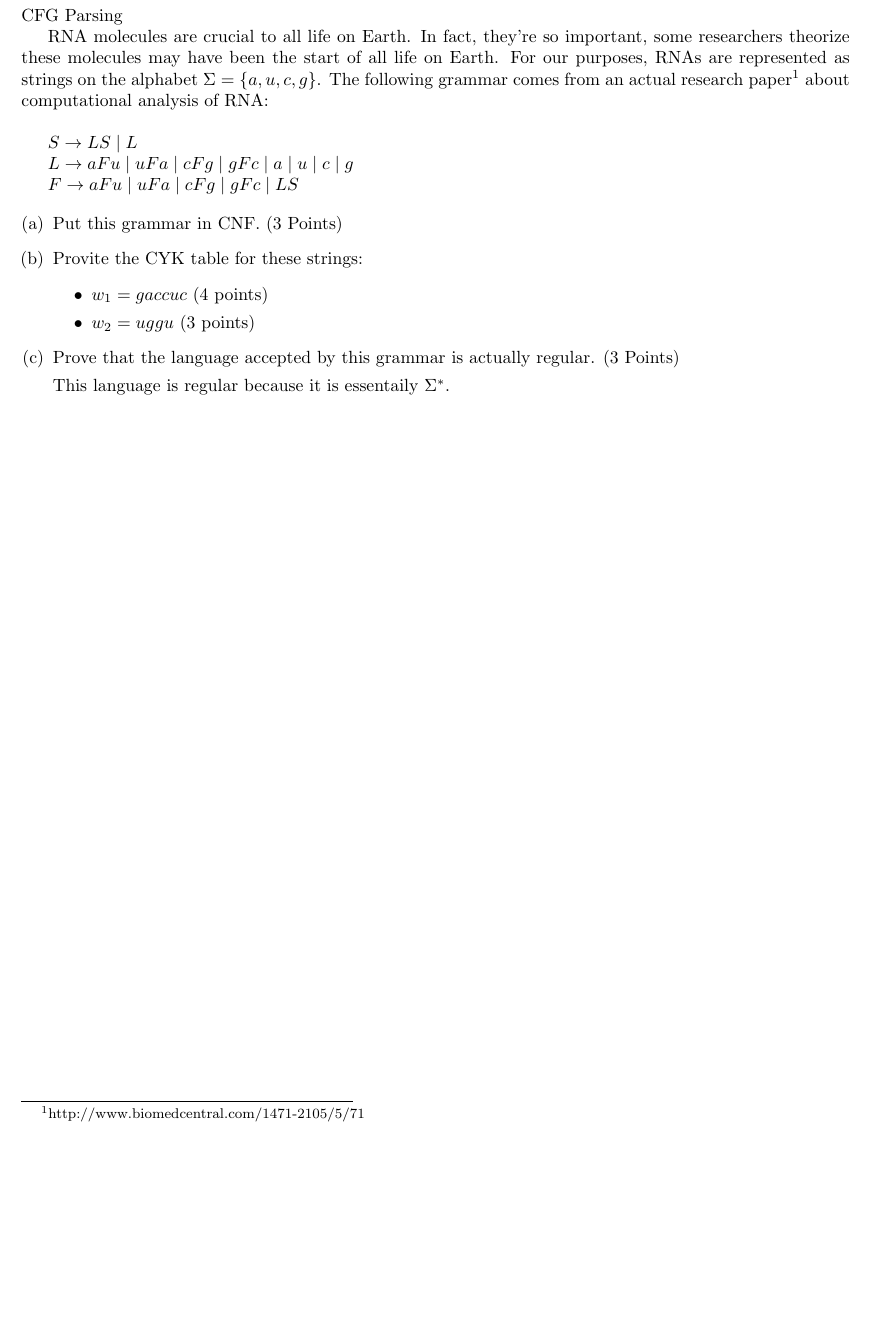
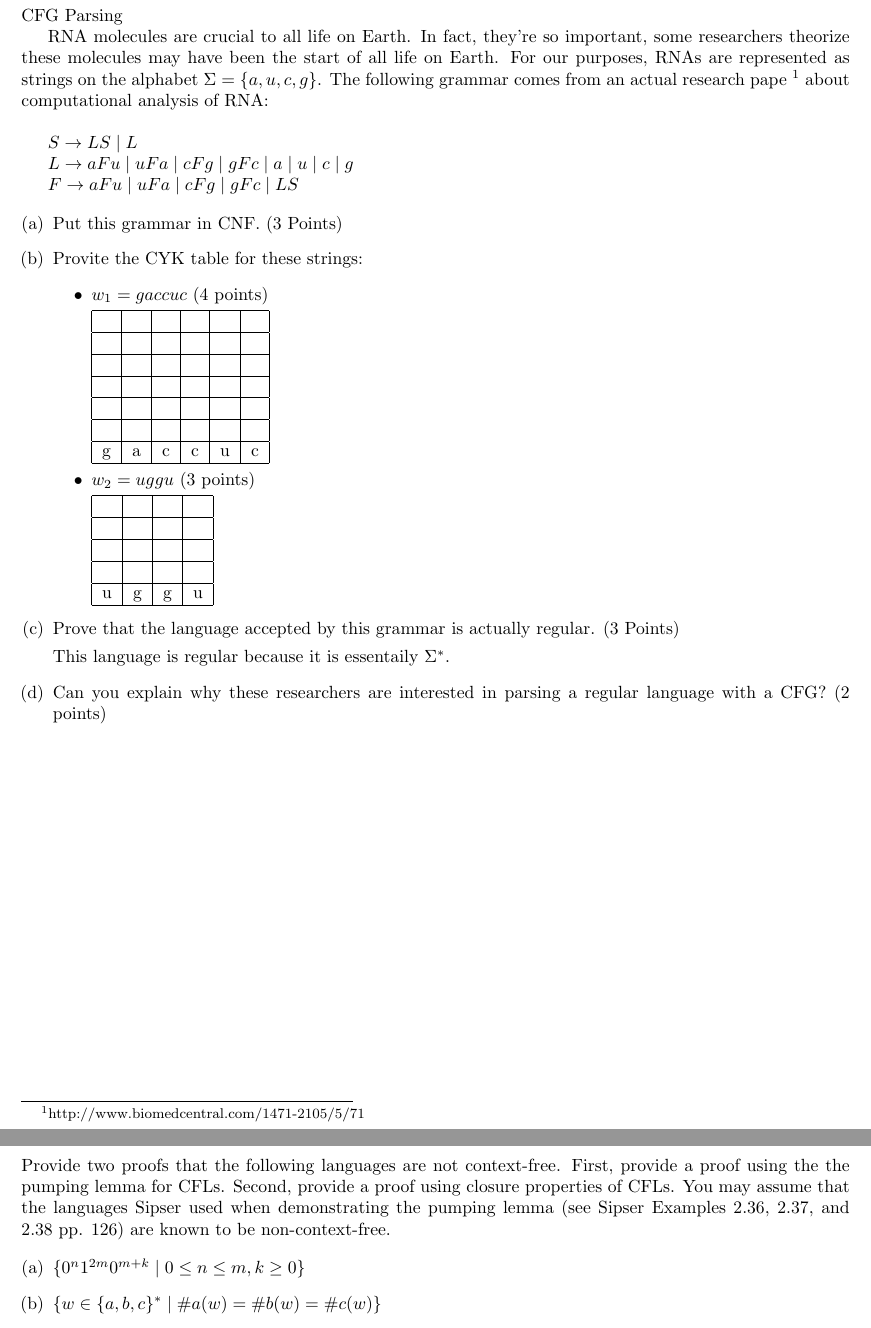
Before and after one commit to drew212/373, a LaTeX problem sheet (hw4/hw4.tex): part of page 1 of 6 before the commit and two parts of pages 1 and 2 of 6 after it, the two joined at a grey line, cut so that both start at the same text, the shorter picture padded with empty space. Compiled offline with pdfLaTeX.

Commit message:
all problems entered

```diff
--- a/hw4/hw4.tex
+++ b/hw4/hw4.tex
@@ -26,11 +26,11 @@
 \subsection*{Problem 1}
 CFG Parsing
 
-RNA molecules are crucial to all life on Earth.  In fact, they're so important, some researchers
-theorize these molecules may have been the start of all life on Earth. For our purposes, RNAs are
-represented as strings on the alphabet $\Sigma=\{a,u,c,g\}$.  The following grammar comes from an
-actual research paper\footnote{http://www.biomedcentral.com/1471-2105/5/71} about computational
-analysis of RNA: \\
+RNA molecules are crucial to all life on Earth.  In fact, they're so important, some
+researchers theorize these molecules may have been the start of all life on Earth. For our
+purposes, RNAs are represented as strings on the alphabet $\Sigma=\{a,u,c,g\}$.  The following
+grammar comes from an actual research pape
+\footnote{http://www.biomedcentral.com/1471-2105/5/71} about computational analysis of RNA: \\
 
     $S \rightarrow LS \;|\; L$
 
@@ -44,9 +44,42 @@ analysis of RNA: \\
 \item Provite the CYK table for these strings:
     \begin{itemize}
         \item $w_1=gaccuc$ (4 points)
+
         %TODO
+        \begin{tabular}{|c|c|c|c|c|c|c|}
+        \hline
+        & & & & & \\
+        \hline
+        & & & & & \\
+        \hline
+        & & & & & \\
+        \hline
+        & & & & & \\
+        \hline
+        & & & & & \\
+        \hline
+        & & & & & \\
+        \hline
+        g&a&c&c&u&c\\
+        \hline
+        \end{tabular}
         \item $w_2=uggu$ (3 points)
+
         %TODO
+        \begin{tabular}{|c|c|c|c|}
+        \hline
+        & & & \\
+        \hline
+        & & & \\
+        \hline
+        & & & \\
+        \hline
+        & & & \\
+        \hline
+        u&g&g&u\\
+        \hline
+        \end{tabular}
+
     \end{itemize}
 
 \item Prove that the language accepted by this grammar is actually regular. (3 Points)
@@ -54,10 +87,22 @@ analysis of RNA: \\
 This language is regular because it is essentaily $\Sigma^*$.
 %TODO
 
+\item Can you explain why these researchers are interested in parsing a regular language with
+a CFG? (2 points)
+%TODO
 \end{enumerate}
 
 \newpage
 \subsection*{Problem 2}
+Provide two proofs that the following languages are not context-free. First, provide a proof
+using the the pumping lemma for CFLs. Second, provide a proof using closure properties of
+CFLs. You may assume that the languages Sipser used when demonstrating the pumping lemma
+(see Sipser Examples 2.36, 2.37, and 2.38 pp. 126) are known to be non-context-free.
+
+\begin{enumerate}[(a)]
+    \item $\{ 0^n 1^{2m} 0^{m+k} \;|\; 0 \le n \le m, k \ge 0 \}$
+    \item $\{w\in \{a,b,c\}^* \;|\; \#a(w)=\#b(w)=\#c(w)\}$
+\end{enumerate}
 
 \newpage
 \subsection*{Problem 3}
```
Also changed, not shown: hw4/hw4.tex (48 more changed lines).
